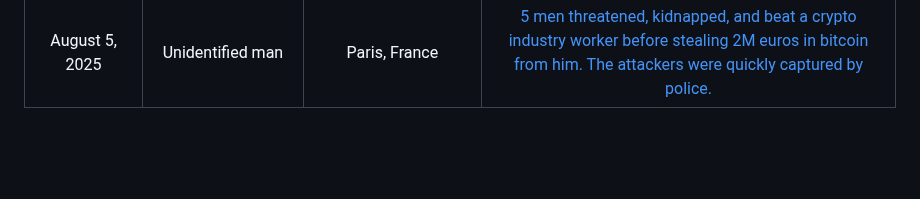
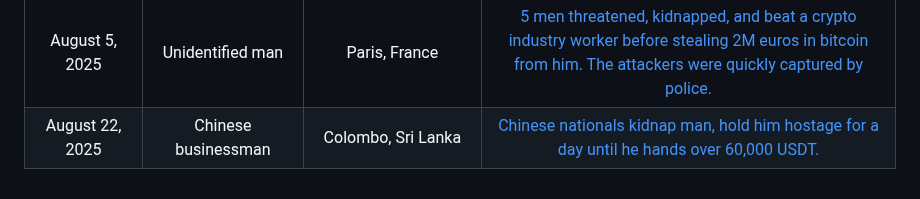
Before and after one commit to jlopp/physical-bitcoin-attacks, a Markdown page: README.md, the part around the change. Drawn GitHub-style; blank space fills up the shorter version.

Commit message:
sri lanka

```diff
--- a/README.md
+++ b/README.md
@@ -250,3 +250,4 @@ Finally, [this academic paper](./Wrench_Attacks_Research.pdf) analyzing physical
 | July 15, 2025 | Prince Pandey | Ahmedabad, India | [3 men lured a trader into a trap and assaulted him while demanding 50,000 USDT. The victim's father contacted police and they managed to find and rescue him.](https://archive.is/C0MNZ)
 | August 2, 2025 | 30 y/o man | Parañaque City, Philippines | [4 Chinese nationals kidnapped a man seeking money transfer services. Victim was handcuffed, threatened with a firearm, physically harmed, and forced to transfer $50,000.](https://archive.is/rBbGz)
 | August 5, 2025 | Unidentified man | Paris, France | [5 men threatened, kidnapped, and beat a crypto industry worker before stealing 2M euros in bitcoin from him. The attackers were quickly captured by police.](https://archive.ph/L0XLU)
+| August 22, 2025 | Chinese businessman | Colombo, Sri Lanka | [Chinese nationals kidnap man, hold him hostage for a day until he hands over 60,000 USDT.](https://archive.is/CpNB6)
```
